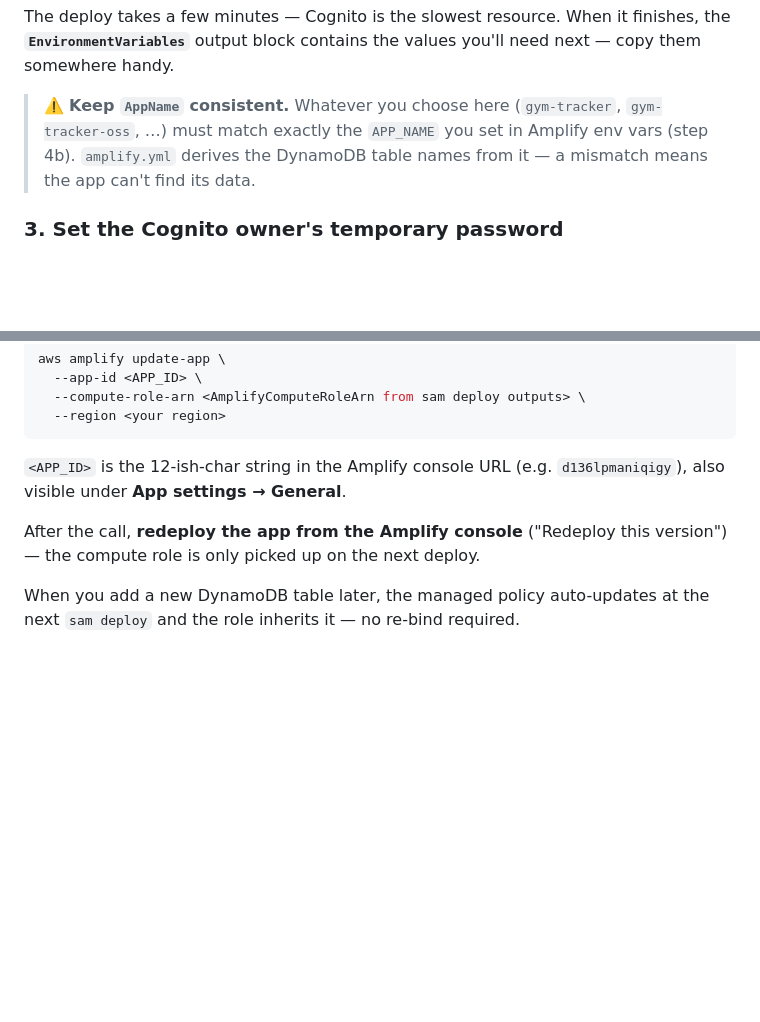
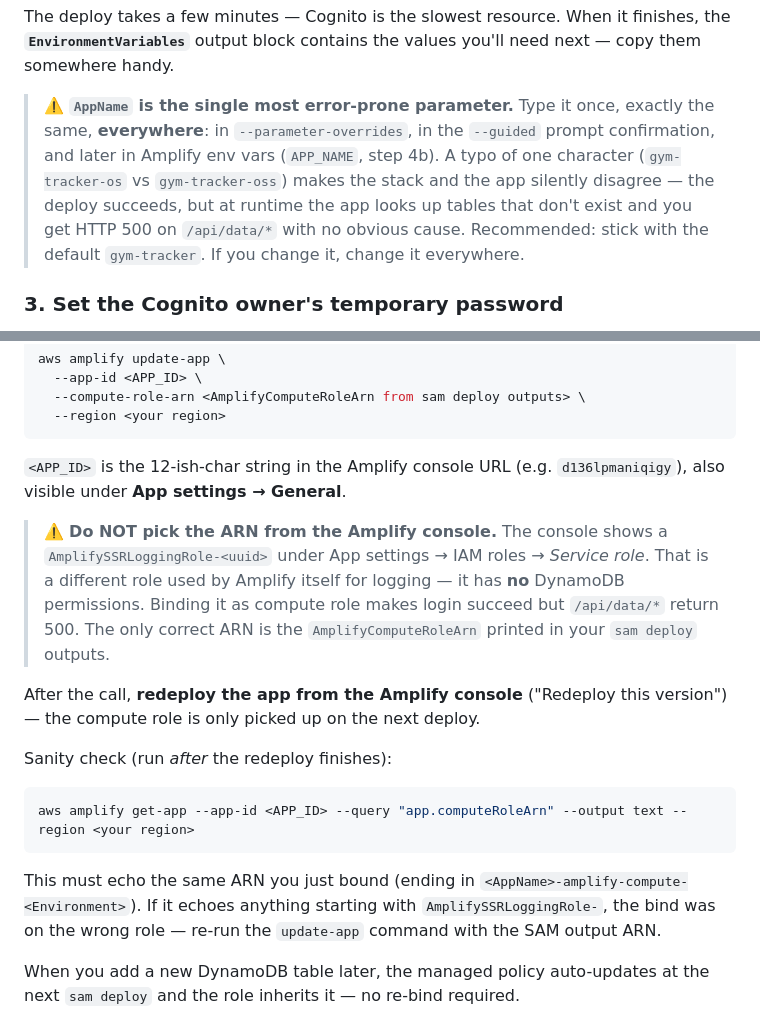
Before and after one commit to nambaf/gym-tracker-oss, a Markdown page: README.md, 2 parts joined by grey strips. Drawn GitHub-style; blank space fills up the shorter version.

Commit message:
docs: enhance README with detailed warnings on AppName and IAM role configurations

````diff
--- a/README.md
+++ b/README.md
@@ -75,7 +75,7 @@ sam deploy --guided \
 
 The deploy takes a few minutes — Cognito is the slowest resource. When it finishes, the **`EnvironmentVariables`** output block contains the values you'll need next — copy them somewhere handy.
 
-> ⚠️ **Keep `AppName` consistent.** Whatever you choose here (`gym-tracker`, `gym-tracker-oss`, …) must match exactly the `APP_NAME` you set in Amplify env vars (step 4b). `amplify.yml` derives the DynamoDB table names from it — a mismatch means the app can't find its data.
+> ⚠️ **`AppName` is the single most error-prone parameter.** Type it once, exactly the same, **everywhere**: in `--parameter-overrides`, in the `--guided` prompt confirmation, and later in Amplify env vars (`APP_NAME`, step 4b). A typo of one character (`gym-tracker-os` vs `gym-tracker-oss`) makes the stack and the app silently disagree — the deploy succeeds, but at runtime the app looks up tables that don't exist and you get HTTP 500 on `/api/data/*` with no obvious cause. Recommended: stick with the default `gym-tracker`. If you change it, change it everywhere.
 
 ### 3. Set the Cognito owner's temporary password
 
@@ -166,7 +166,17 @@ aws amplify update-app \
 
 `<APP_ID>` is the 12-ish-char string in the Amplify console URL (e.g. `d136lpmaniqigy`), also visible under **App settings → General**.
 
+> ⚠️ **Do NOT pick the ARN from the Amplify console.** The console shows a `AmplifySSRLoggingRole-<uuid>` under App settings → IAM roles → *Service role*. That is a different role used by Amplify itself for logging — it has **no** DynamoDB permissions. Binding it as compute role makes login succeed but `/api/data/*` return 500. The only correct ARN is the `AmplifyComputeRoleArn` printed in your `sam deploy` outputs.
+
 After the call, **redeploy the app from the Amplify console** ("Redeploy this version") — the compute role is only picked up on the next deploy.
+
+Sanity check (run *after* the redeploy finishes):
+
+```bash
+aws amplify get-app --app-id <APP_ID> --query "app.computeRoleArn" --output text --region <your region>
+```
+
+This must echo the same ARN you just bound (ending in `<AppName>-amplify-compute-<Environment>`). If it echoes anything starting with `AmplifySSRLoggingRole-`, the bind was on the wrong role — re-run the `update-app` command with the SAM output ARN.
 
 When you add a new DynamoDB table later, the managed policy auto-updates at the next `sam deploy` and the role inherits it — no re-bind required.
 
````
